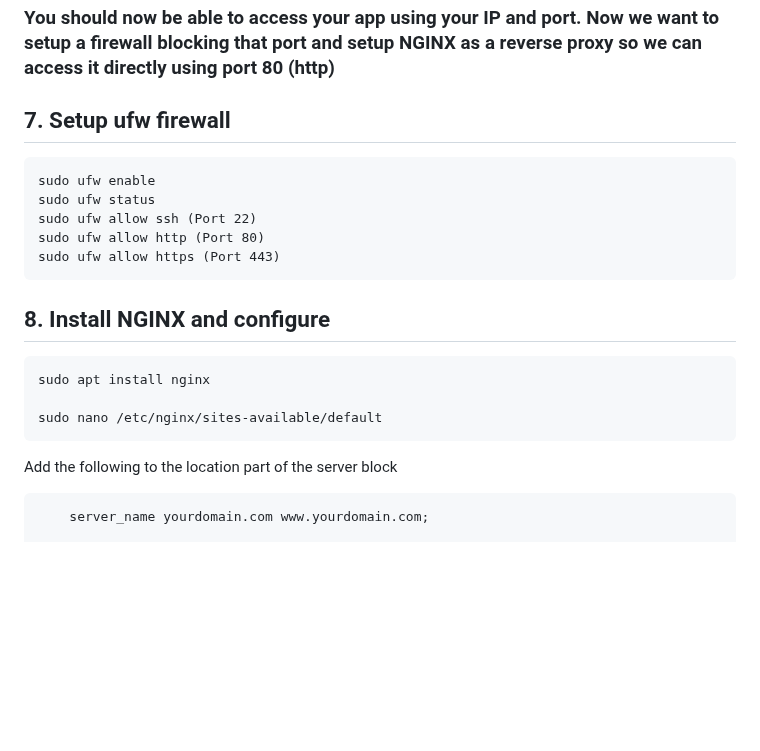
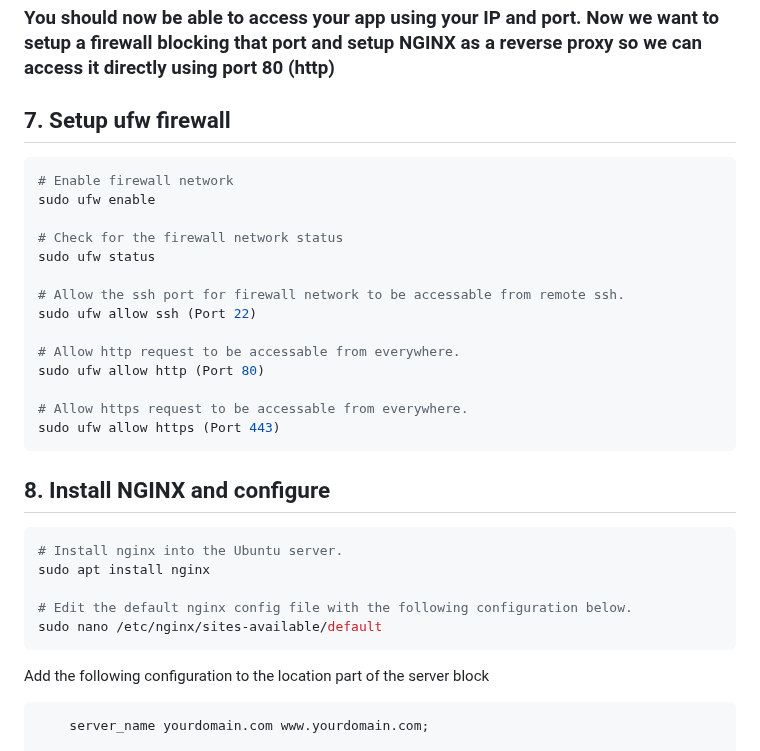
Before and after one commit to harry-odinson-369/harry-odinson-369.github.io, a Markdown page: node_nginx_ssl.md, the part around the change. Drawn GitHub-style; blank space fills up the shorter version.

````diff
--- a/node_nginx_ssl.md
+++ b/node_nginx_ssl.md
@@ -77,21 +77,32 @@ pm2 startup ubuntu
 ### You should now be able to access your app using your IP and port. Now we want to setup a firewall blocking that port and setup NGINX as a reverse proxy so we can access it directly using port 80 (http)
 
 ## 7. Setup ufw firewall
-```
+```bash
+# Enable firewall network
 sudo ufw enable
+
+# Check for the firewall network status
 sudo ufw status
+
+# Allow the ssh port for firewall network to be accessable from remote ssh.
 sudo ufw allow ssh (Port 22)
+
+# Allow http request to be accessable from everywhere.
 sudo ufw allow http (Port 80)
+
+# Allow https request to be accessable from everywhere.
 sudo ufw allow https (Port 443)
 ```
 
 ## 8. Install NGINX and configure
-```
+```bash
+# Install nginx into the Ubuntu server.
 sudo apt install nginx
 
+# Edit the default nginx config file with the following configuration below.
 sudo nano /etc/nginx/sites-available/default
 ```
-Add the following to the location part of the server block
+Add the following configuration to the location part of the server block
 ```
     server_name yourdomain.com www.yourdomain.com;
 
````
